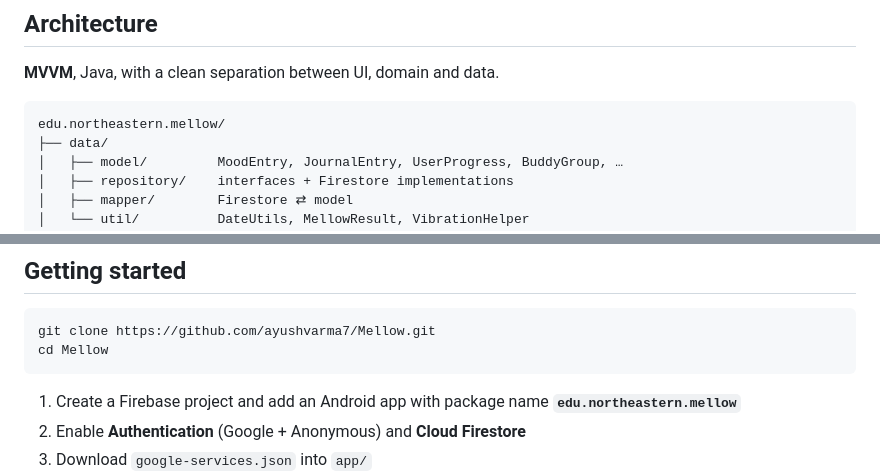
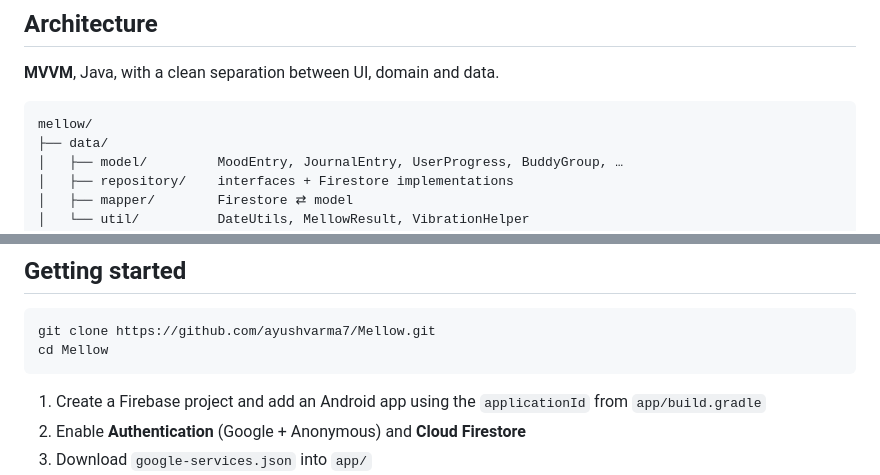
Before and after one commit to ayushvarma7/Mellow, a Markdown page: README.md, 2 parts joined by grey strips. GitHub-like rendering.

Commit message:
Remove package name mentions from README

````diff
--- a/README.md
+++ b/README.md
@@ -153,7 +153,7 @@ Both read through the app's repository layer via a Hilt `EntryPoint`, so the one
 **MVVM**, Java, with a clean separation between UI, domain and data.
 
 ```
-edu.northeastern.mellow/
+mellow/
 ├── data/
 │   ├── model/         MoodEntry, JournalEntry, UserProgress, BuddyGroup, …
 │   ├── repository/    interfaces + Firestore implementations
@@ -179,7 +179,7 @@ git clone https://github.com/ayushvarma7/Mellow.git
 cd Mellow
 ```
 
-1. Create a Firebase project and add an Android app with package name **`edu.northeastern.mellow`**
+1. Create a Firebase project and add an Android app using the `applicationId` from `app/build.gradle`
 2. Enable **Authentication** (Google + Anonymous) and **Cloud Firestore**
 3. Download `google-services.json` into `app/`
 4. Add your SHA-1 to the Firebase project for Google Sign-In
````
